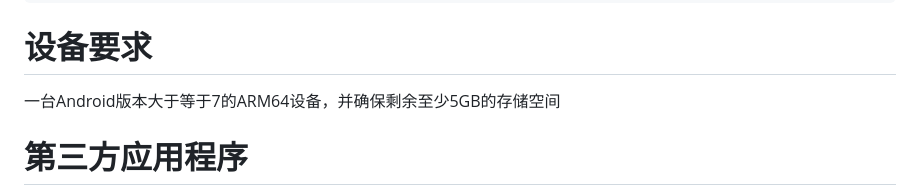
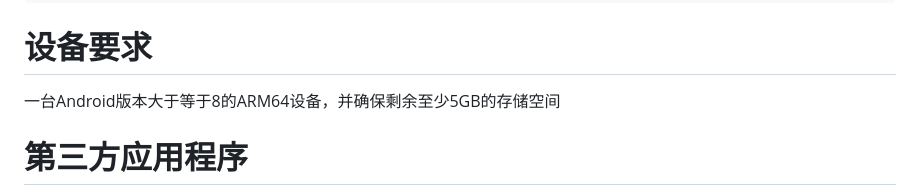
Before and after one commit to ocnedkf/GQE-emulator, a Markdown page: README-zh_CN.md, the part around the change. GitHub-like rendering.

Commit message:
更新 README-zh_CN.md

````diff
--- a/README-zh_CN.md
+++ b/README-zh_CN.md
@@ -64,7 +64,7 @@ curl -s -o u https://gh-proxy.org/https://raw.githubusercontent.com/ocnedkf/GQE-
 ```
 
 # 设备要求
-一台Android版本大于等于7的ARM64设备，并确保剩余至少5GB的存储空间
+一台Android版本大于等于8的ARM64设备，并确保剩余至少5GB的存储空间
 # 第三方应用程序
 
 [Box64](https://github.com/Pipetto-crypto/box64)
````
